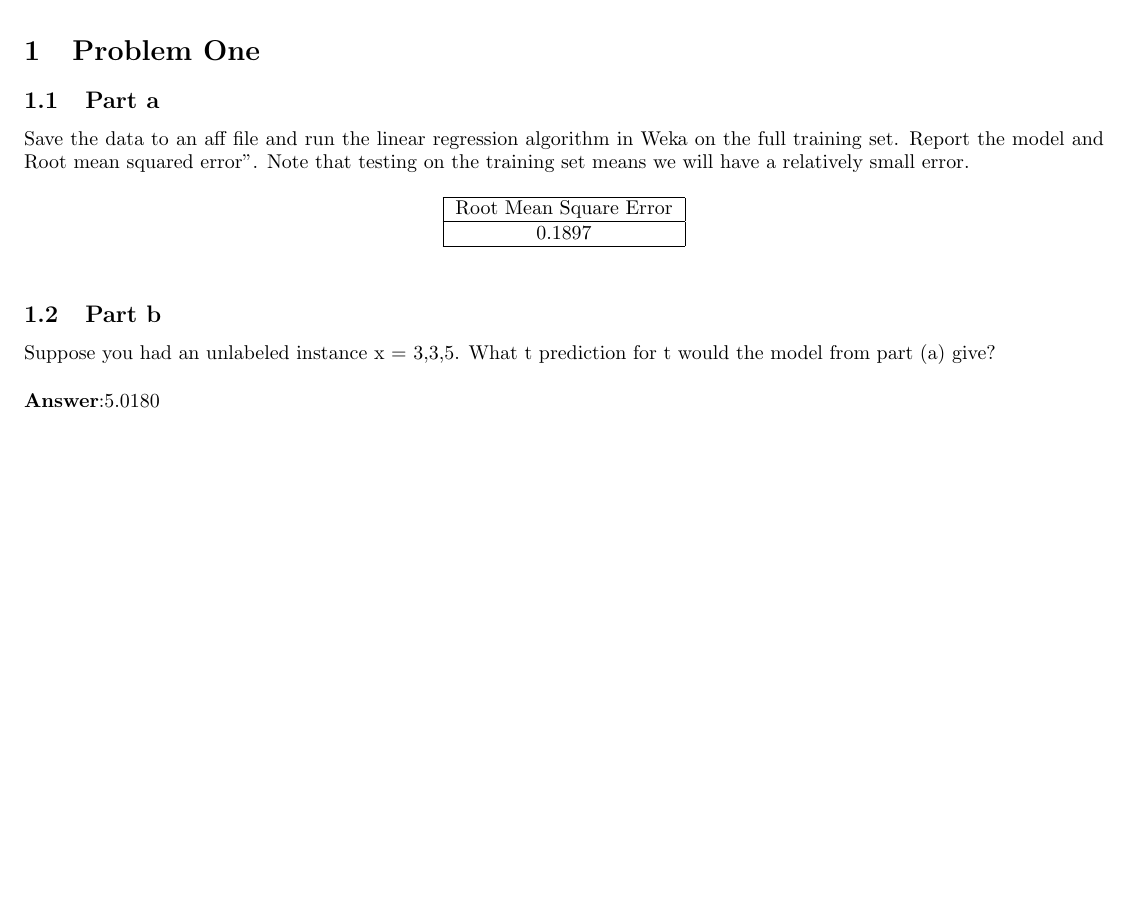
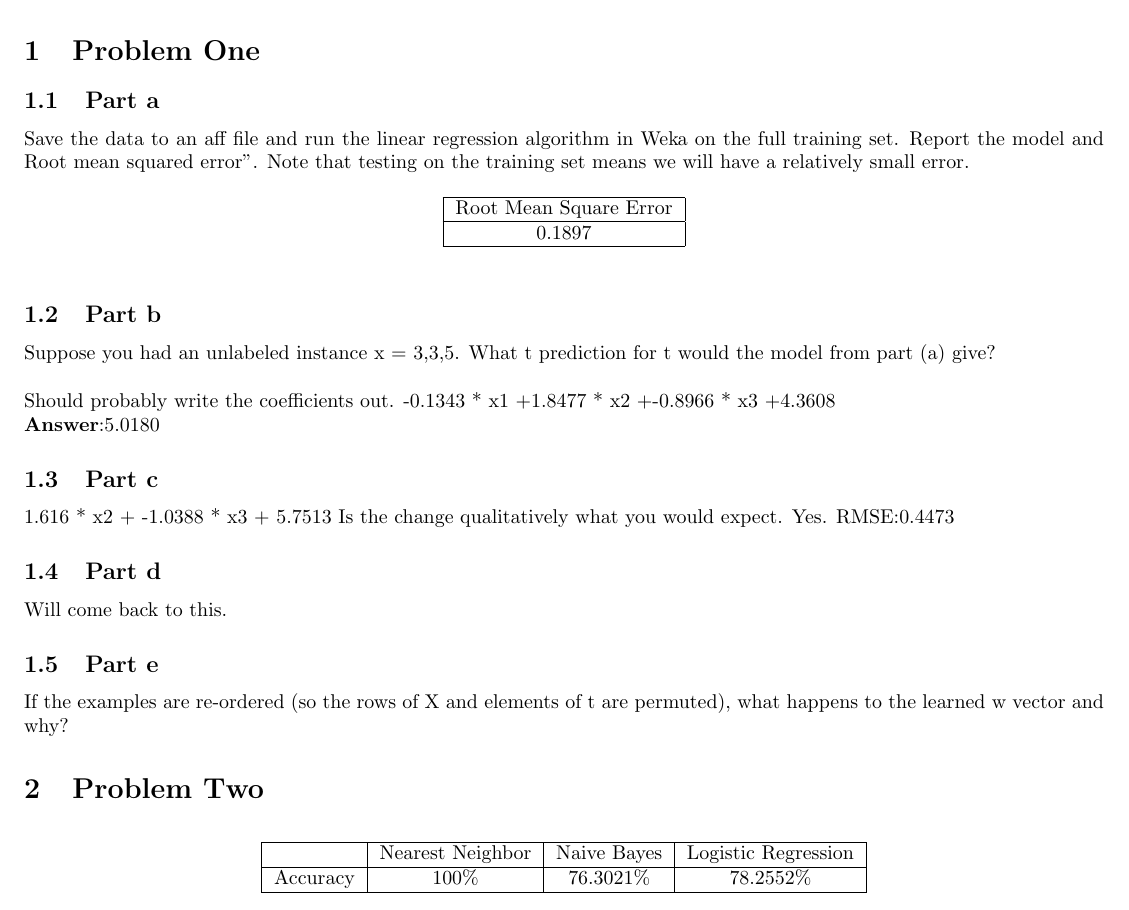
Before and after one commit to Sabina321/cs_242_homework_five, a LaTeX problem sheet (hw3_cs242.tex): part of the page, cut so that both start at the same text, the shorter picture padded with empty space. The pictures show the PDF file hw3_cs242.pdf that the author committed with the source.

Commit message:
partial answers

```diff
--- a/hw3_cs242.tex
+++ b/hw3_cs242.tex
@@ -40,6 +40,43 @@ Save the data to an aff file and run the linear regression algorithm in Weka on
 \subsection{Part b}
 Suppose you had an unlabeled instance x = 3,3,5. What t prediction for t would the model from part (a) give?\\
 
+Should probably write the coefficients out. -0.1343 * x1 +1.8477 * x2 +-0.8966 * x3 +4.3608
+
 \textbf{Answer}:5.0180
 
+\subsection{Part c}
+ 1.616  * x2 +
+     -1.0388 * x3 +
+      5.7513
+Is the change qualitatively what you would expect. Yes.
+RMSE:0.4473
+
+\subsection{Part d}
+Will come back to this.
+
+\subsection{Part e}
+If the examples are re-ordered (so the rows of X and elements of t are permuted), what happens to the learned w vector and why?
+
+\section{Problem Two}
+\subsection{Part a}
+Select the Use training set test option and run the three classifiers. Report their results (accuracies). Which algorithm is best and why?
+
+\begin{table}[htbp]
+    \centering
+
+    \begin{tabular}{|c|c|c|c|}
+    \hline
+        & Nearest Neighbor & Naive Bayes & Logistic Regression \\
+            \hline
+         Accuracy Training Set&  100\%&76.3021\%&78.2552\%   \\
+         Accuracy 66\% Split &  72.7969 \% &77.0115 \%&80.0766 \%
+             \hline
+
+    \end{tabular}
+\end{table}
+At first glance it may appear that 1 Nearest Neighbor is the best. However it's performance is so nice on the training set that one is agitated by a fear of the model having overfitted the data. Indeed that seems to be the case, when we perform a 66\% split training, testing, we see that the 1 Nearest Neighbor is the least impressive of the lot.
+
+\subsection{Part b}
+
+
 \end{document}
```
Also changed, not shown: hw3_cs242.pdf, 1 other file.
